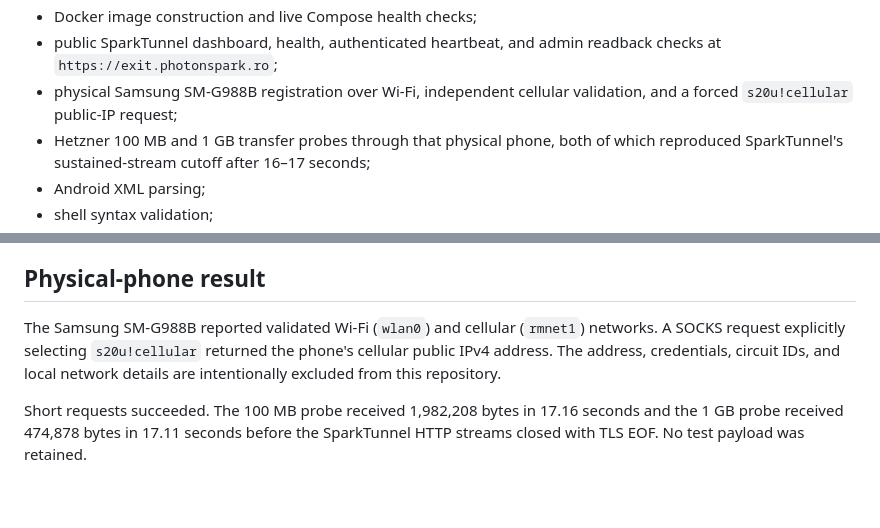
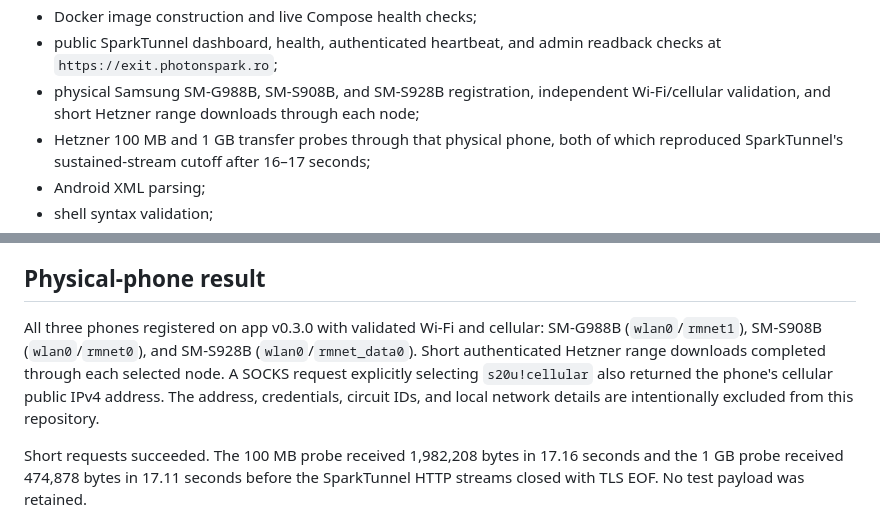
Before and after one commit to CesarPetrescu/PocketExit, a Markdown page: TEST-REPORT.md, 2 parts joined by grey strips. Drawn GitHub-style; blank space fills up the shorter version.

```diff
--- a/TEST-REPORT.md
+++ b/TEST-REPORT.md
@@ -24,8 +24,8 @@ The following checks were executed in the delivery environment:
 - Docker image construction and live Compose health checks;
 - public SparkTunnel dashboard, health, authenticated heartbeat, and admin
   readback checks at `https://exit.photonspark.ro`;
-- physical Samsung SM-G988B registration over Wi-Fi, independent cellular
-  validation, and a forced `s20u!cellular` public-IP request;
+- physical Samsung SM-G988B, SM-S908B, and SM-S928B registration, independent
+  Wi-Fi/cellular validation, and short Hetzner range downloads through each node;
 - Hetzner 100 MB and 1 GB transfer probes through that physical phone, both of
   which reproduced SparkTunnel's sustained-stream cutoff after 16–17 seconds;
 - Android XML parsing;
@@ -70,10 +70,13 @@ The included GitHub Actions workflow additionally performs:
 
 ## Physical-phone result
 
-The Samsung SM-G988B reported validated Wi-Fi (`wlan0`) and cellular (`rmnet1`)
-networks. A SOCKS request explicitly selecting `s20u!cellular` returned the
-phone's cellular public IPv4 address. The address, credentials, circuit IDs,
-and local network details are intentionally excluded from this repository.
+All three phones registered on app v0.3.0 with validated Wi-Fi and cellular:
+SM-G988B (`wlan0`/`rmnet1`), SM-S908B (`wlan0`/`rmnet0`), and SM-S928B
+(`wlan0`/`rmnet_data0`). Short authenticated Hetzner range downloads completed
+through each selected node. A SOCKS request explicitly selecting
+`s20u!cellular` also returned the phone's cellular public IPv4 address. The
+address, credentials, circuit IDs, and local network details are intentionally
+excluded from this repository.
 
 Short requests succeeded. The 100 MB probe received 1,982,208 bytes in 17.16
 seconds and the 1 GB probe received 474,878 bytes in 17.11 seconds before the
```
Also changed, not shown: README.md (+24 -10 lines), docs/images/android-s22-ultra.png (added), docs/images/android-s24-ultra.png (added), docs/images/dashboard-desktop.png, docs/images/dashboard-mobile.png, 3 other files.
